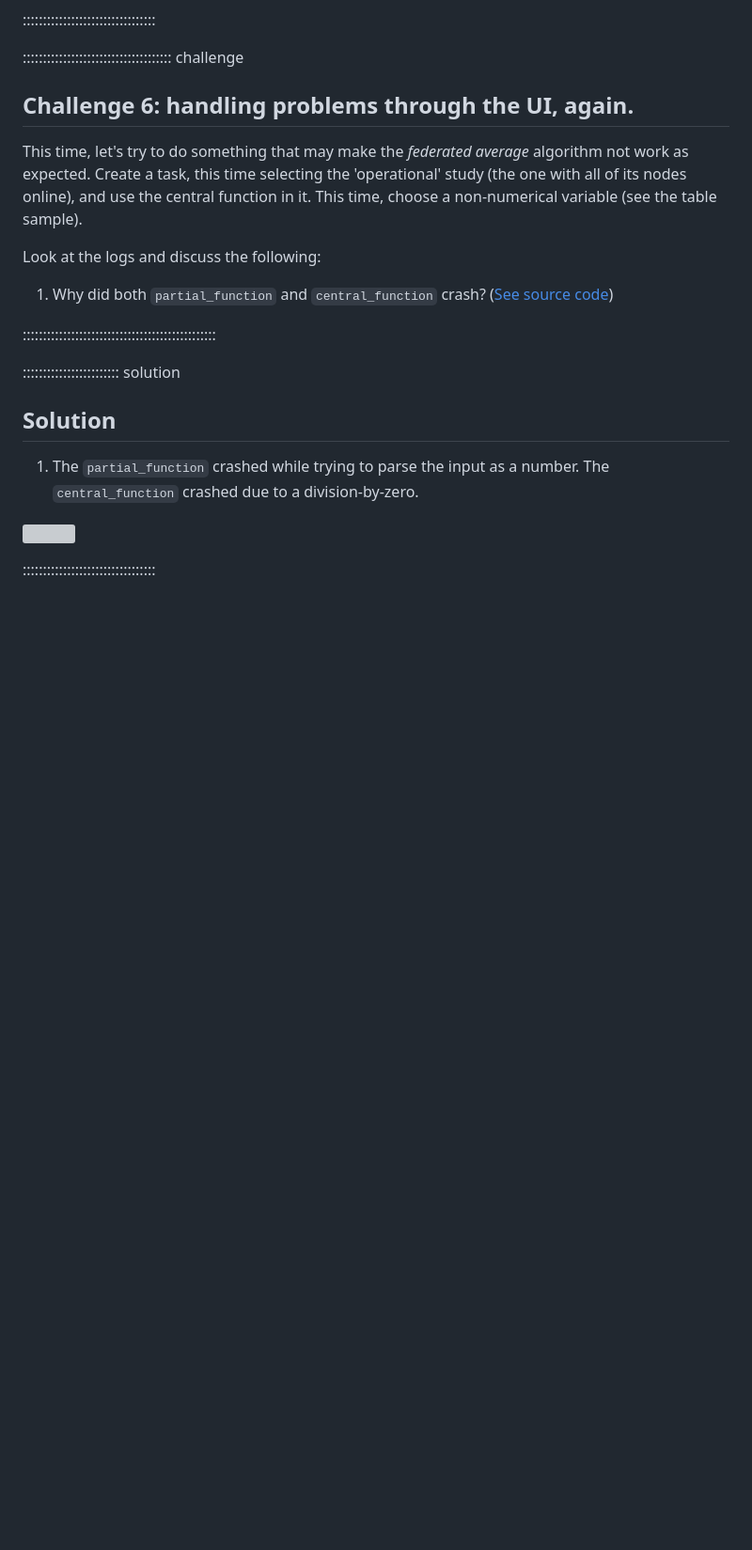
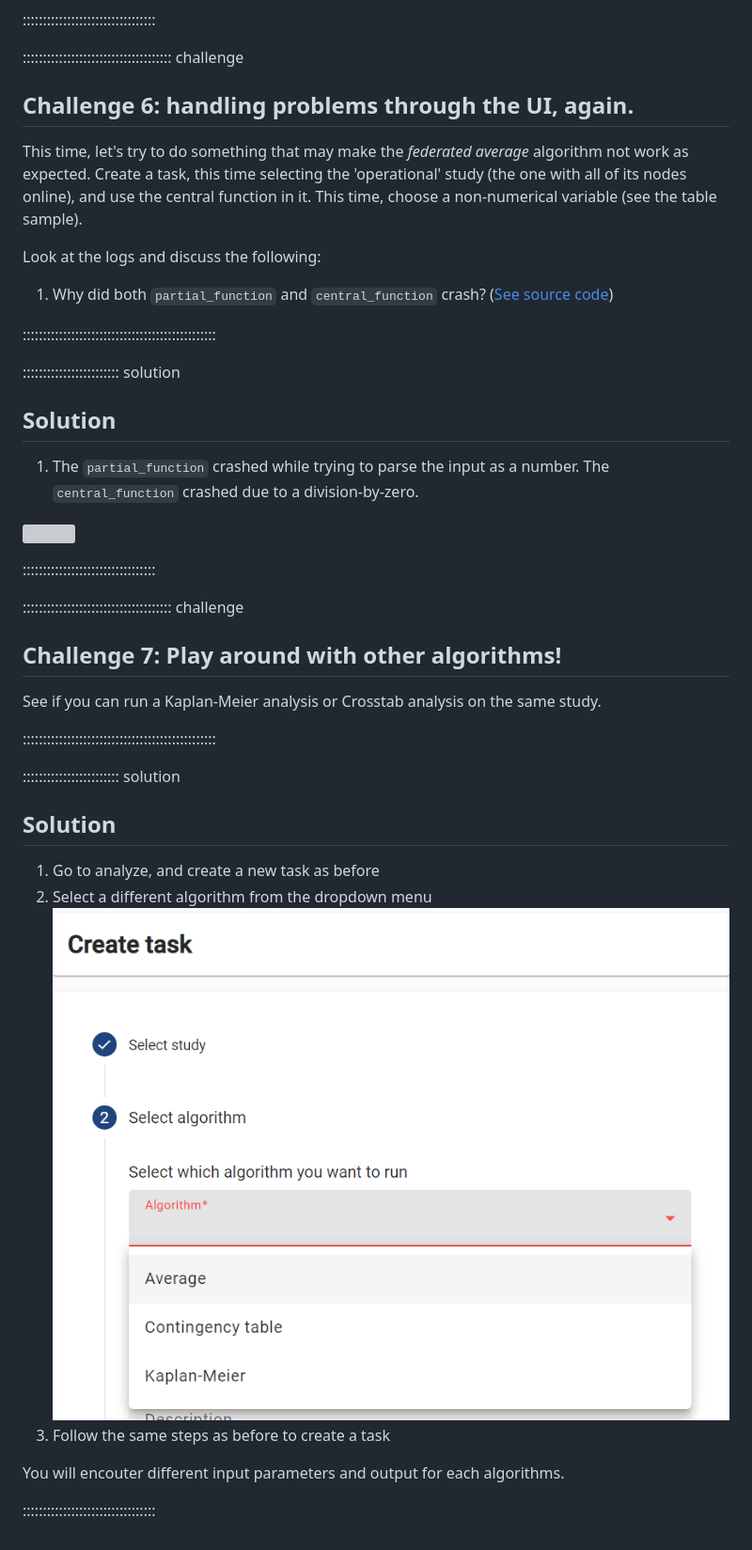
Before and after one commit to vantage6/vantage6-workshop, a Markdown page: episodes/chap3_run_analysis_ui.md, the part around the change. Shown: that part at 94% size. Drawn GitHub-style; pictures changed too: episodes/fig/chapter3/select-different-algorithm.png (added); blank space fills up the shorter version; grey boxes are pictures that could not be loaded.

Commit message:
Added KM example

```diff
--- a/episodes/chap3_run_analysis_ui.md
+++ b/episodes/chap3_run_analysis_ui.md
@@ -247,3 +247,26 @@ Look at the logs and discuss the following:
 ![](fig/chapter3/task_error_logs.png)
 
 :::::::::::::::::::::::::::::::::
+
+
+::::::::::::::::::::::::::::::::::::: challenge
+
+## Challenge 7: Play around with other algorithms!
+
+See if you can run a Kaplan-Meier analysis or Crosstab analysis on the same
+study.
+
+::::::::::::::::::::::::::::::::::::::::::::::::
+
+:::::::::::::::::::::::: solution
+
+## Solution
+
+1. Go to analyze, and create a new task as before
+2. Select a different algorithm from the dropdown menu
+  ![Select a different algorithm](fig/chapter3/select-different-algorithm.png)
+3. Follow the same steps as before to create a task
+
+You will encouter different input parameters and output for each algorithms.
+
+:::::::::::::::::::::::::::::::::
```
Also changed, not shown: 1 other file.
